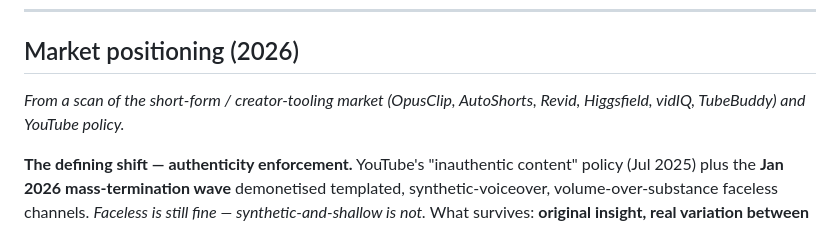
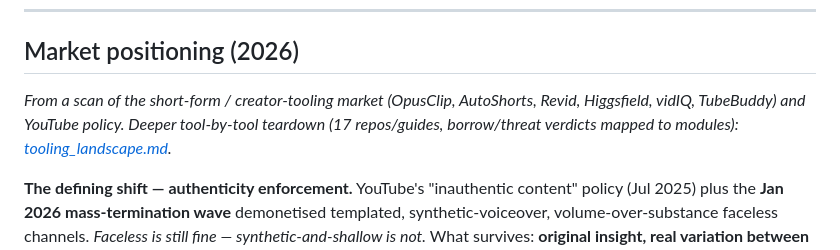
Before and after one commit to jmcdigmarketing-cpu/content_machine, a Markdown page: docs/roadmap.md, the part around the change. Rendered like a GitHub page.

```diff
--- a/docs/roadmap.md
+++ b/docs/roadmap.md
@@ -211,7 +211,7 @@ All on branch `youtube-readonly-scope-and-roadmap` (PR #1), CI green:
 
 ## Market positioning (2026)
 
-*From a scan of the short-form / creator-tooling market (OpusClip, AutoShorts, Revid, Higgsfield, vidIQ, TubeBuddy) and YouTube policy.*
+*From a scan of the short-form / creator-tooling market (OpusClip, AutoShorts, Revid, Higgsfield, vidIQ, TubeBuddy) and YouTube policy. Deeper tool-by-tool teardown (17 repos/guides, borrow/threat verdicts mapped to modules): [tooling_landscape.md](tooling_landscape.md).*
 
 **The defining shift — authenticity enforcement.** YouTube's "inauthentic content" policy (Jul 2025) plus the **Jan 2026 mass-termination wave** demonetised templated, synthetic-voiceover, volume-over-substance faceless channels. *Faceless is still fine — synthetic-and-shallow is not.* What survives: **original insight, real variation between videos, human context, substance over volume.** That is an existential constraint for a generation-first pipeline and reorders our priorities (Phase O).
 
```
Also changed, not shown: docs/tooling_landscape.md (added, +338 -0 lines).
